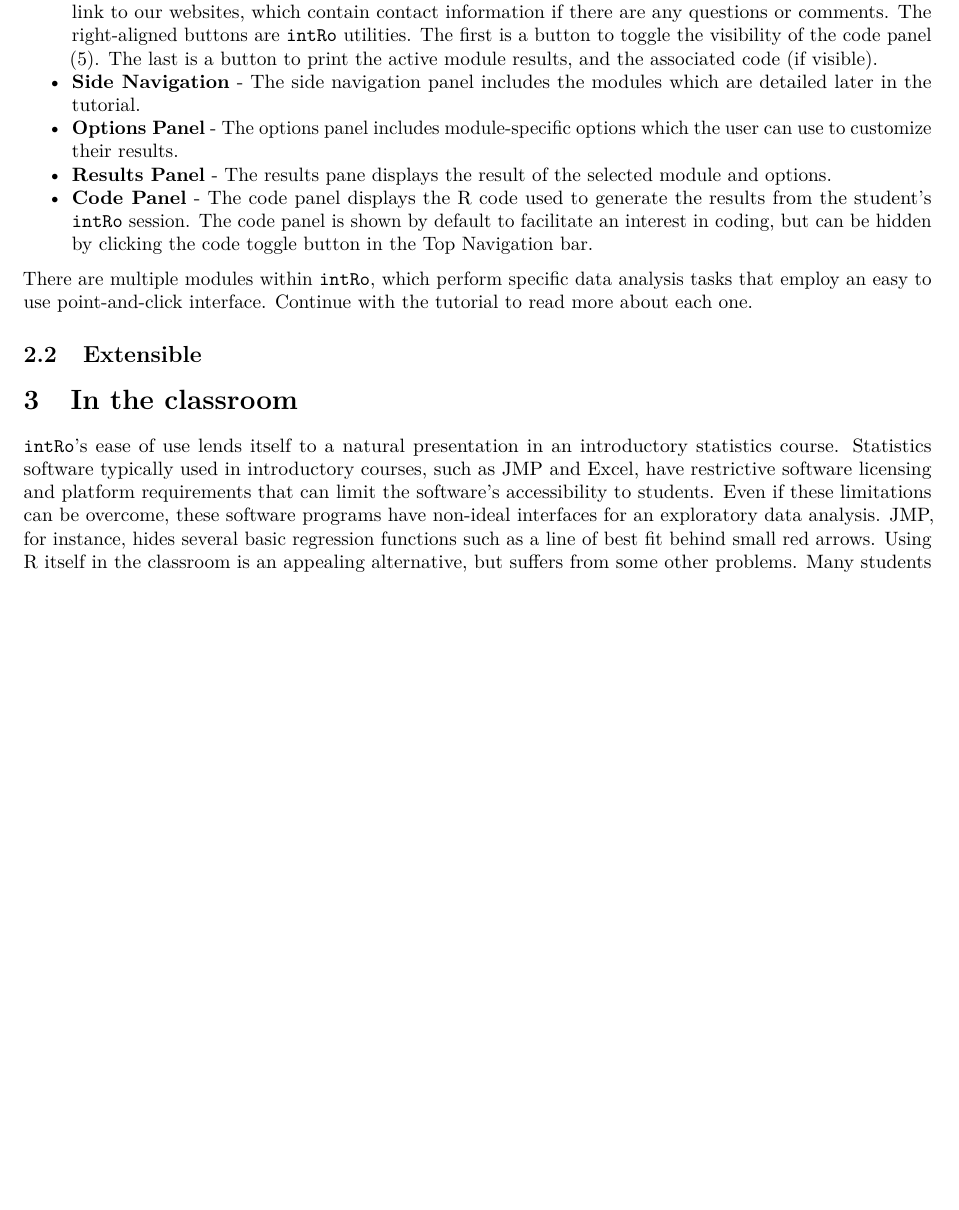
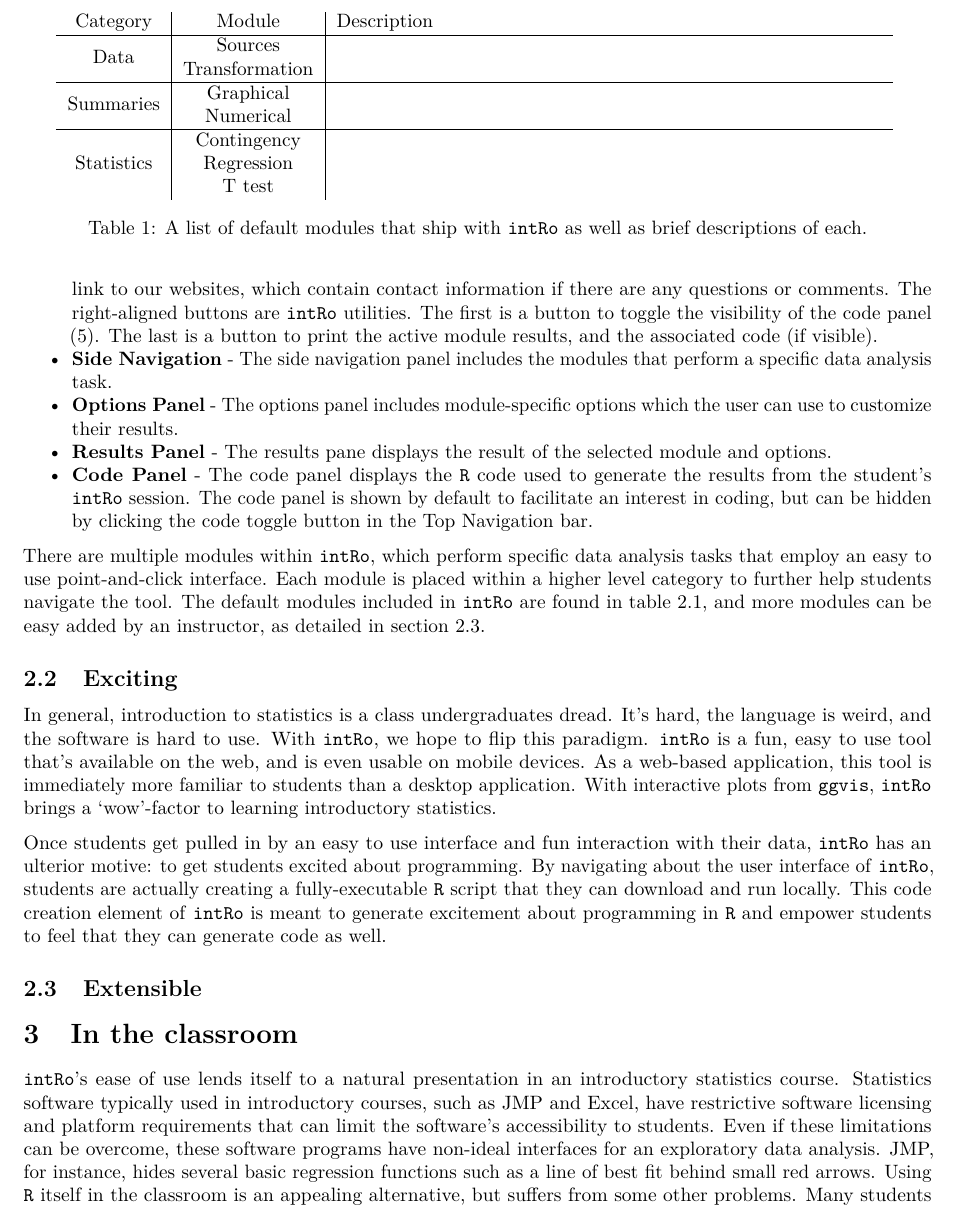
Before and after one commit to gammarama/intRo, an R Markdown document (student-paper-competition-2014/paper.Rmd): part of page 2 of 4 before the commit and part of page 3 of 4 after it, cut at the place of the change, the shorter picture padded with empty space. Rendered offline with R 4.5, knitr and Pandoc, then LaTeX, with nearby package versions.

Commit message:
exciting section started

```diff
--- a/student-paper-competition-2014/paper.Rmd
+++ b/student-paper-competition-2014/paper.Rmd
@@ -36,13 +36,38 @@ Beyong being simple, \texttt{intRo} is also consistent. The tool is organized ar
 \end{figure}
 
  - **Top Navigation** - The top navigation bar includes two sets of buttons. The left-aligned buttons are informational buttons. The first is a link to intRo. The second is a link to this documentation page. The third is a link to the GitHub repository where the code for \texttt{intRo} is housed. The final button is a link to our websites, which contain contact information if there are any questions or comments. The right-aligned buttons are \texttt{intRo} utilities. The first is a button to toggle the visibility of the code panel (5). The last is a button to print the active module results, and the associated code (if visible).
- - **Side Navigation** - The side navigation panel includes the modules which are detailed later in the tutorial.
+ - **Side Navigation** - The side navigation panel includes the modules that perform a specific data analysis task.
  - **Options Panel** - The options panel includes module-specific options which the user can use to customize their results.
  - **Results Panel** - The results pane displays the result of the selected module and options.
- - **Code Panel** - The code panel displays the R code used to generate the results from the student's \texttt{intRo} session. The code panel is shown by default to facilitate an interest in coding, but can be hidden by clicking the code toggle button in the Top Navigation bar.
+ - **Code Panel** - The code panel displays the \texttt{R} code used to generate the results from the student's \texttt{intRo} session. The code panel is shown by default to facilitate an interest in coding, but can be hidden by clicking the code toggle button in the Top Navigation bar.
 
-There are multiple modules within \texttt{intRo}, which perform specific data analysis tasks that employ an easy to use point-and-click interface. Continue with the tutorial to read more about each one.
+There are multiple modules within \texttt{intRo}, which perform specific data analysis tasks that employ an easy to use point-and-click interface. Each module is placed within a higher level category to further help students navigate the tool. The default modules included in \texttt{intRo} are found in table \ref{tab:modules}, and more modules can be easy added by an instructor, as detailed in section \ref{sec:extensible}.
+
+\begin{table}
+\centering
+\begin{tabular}[ht!]{c|c|p{.6\textwidth}}
+Category & Module & Description \\
+\hline
+\multirow{2}{*}{Data} & Sources & \\
+& Transformation & \\
+\hline
+\multirow{2}{*}{Summaries} & Graphical & \\
+& Numerical & \\
+\hline
+\multirow{3}{*}{Statistics} & Contingency & \\
+& Regression & \\
+& T test &
+\end{tabular}
+\label{tab:modules}
+\caption{A list of default modules that ship with \texttt{intRo} as well as brief descriptions of each.}
+\end{table}
+
+## Exciting
+In general, introduction to statistics is a class undergraduates dread. It's hard, the language is weird, and the software is hard to use. With \texttt{intRo}, we hope to flip this paradigm. \texttt{intRo} is a fun, easy to use tool that's available on the web, and is even usable on mobile devices. As a web-based application, this tool is immediately more familiar to students than a desktop application. With interactive plots from \texttt{ggvis}, \texttt{intRo} brings a `wow'-factor to learning introductory statistics.
+
+Once students get pulled in by an easy to use interface and fun interaction with their data, \texttt{intRo} has an ulterior motive: to get students excited about programming. By navigating about the user interface of \texttt{intRo}, students are actually creating a fully-executable \texttt{R} script that they can download and run locally. This code creation element of \texttt{intRo} is meant to generate excitement about programming in \texttt{R} and empower students to feel that they can generate code as well.
 
 ## Extensible
+\label{sec:extensible}
 
 # In the classroom
```
Also changed, not shown: student-paper-competition-2014/preamble.tex, student-paper-competition-2014/paper.Rmd (10 more changed lines).
